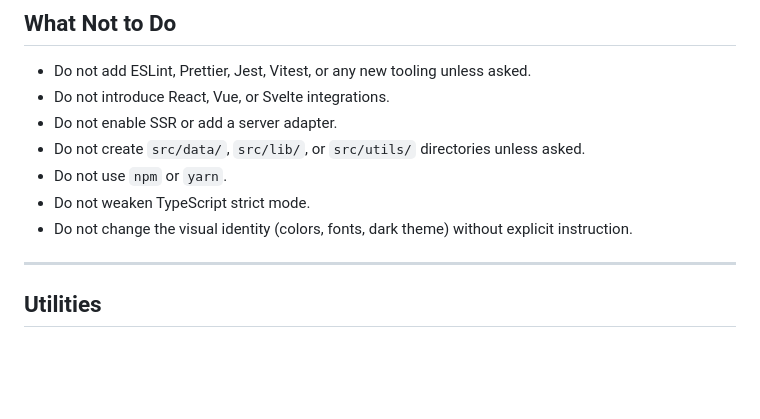
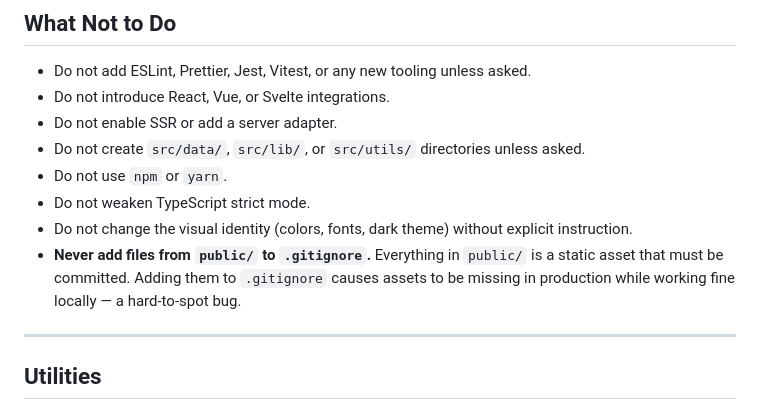
Before and after one commit to WilmanMontenegro/portafolio-wilman, a Markdown page: AGENTS.md, the part around the change. GitHub-like rendering; blank space fills up the shorter version.

Commit message:
docs: prohibir agregar archivos de public/ al gitignore

```diff
--- a/AGENTS.md
+++ b/AGENTS.md
@@ -200,6 +200,7 @@ All content (projects, experience, education, references) is defined as **inline
 - Do not use `npm` or `yarn`.
 - Do not weaken TypeScript strict mode.
 - Do not change the visual identity (colors, fonts, dark theme) without explicit instruction.
+- **Never add files from `public/` to `.gitignore`.** Everything in `public/` is a static asset that must be committed. Adding them to `.gitignore` causes assets to be missing in production while working fine locally — a hard-to-spot bug.
 
 ---
 
```
